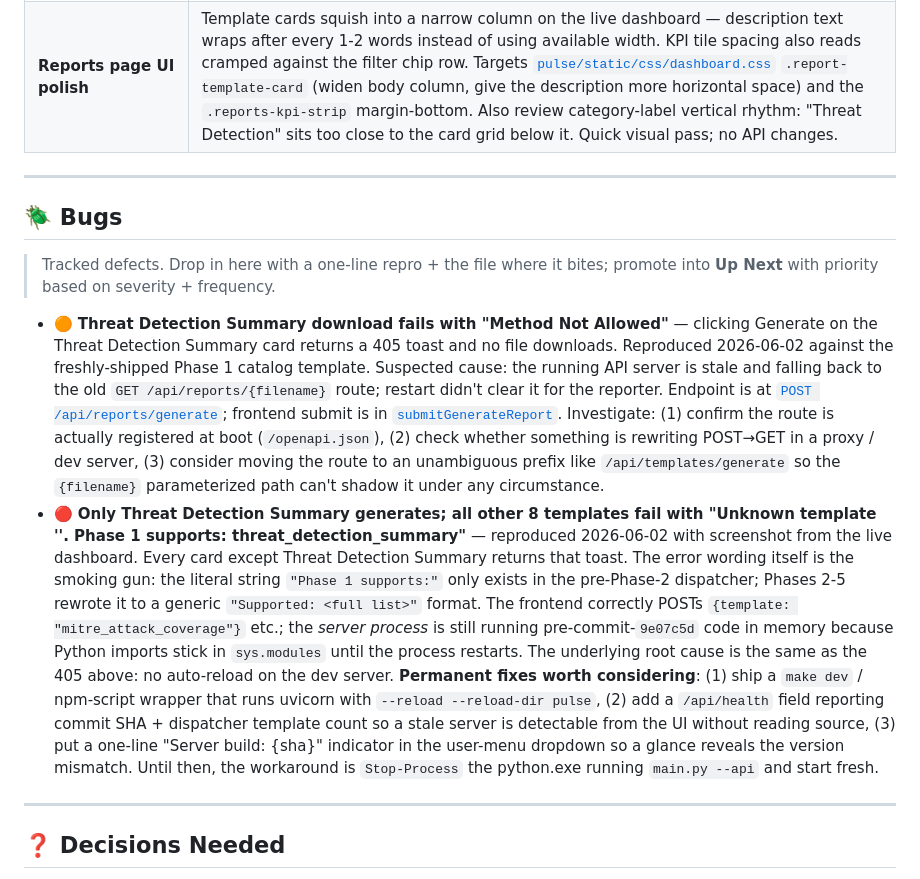
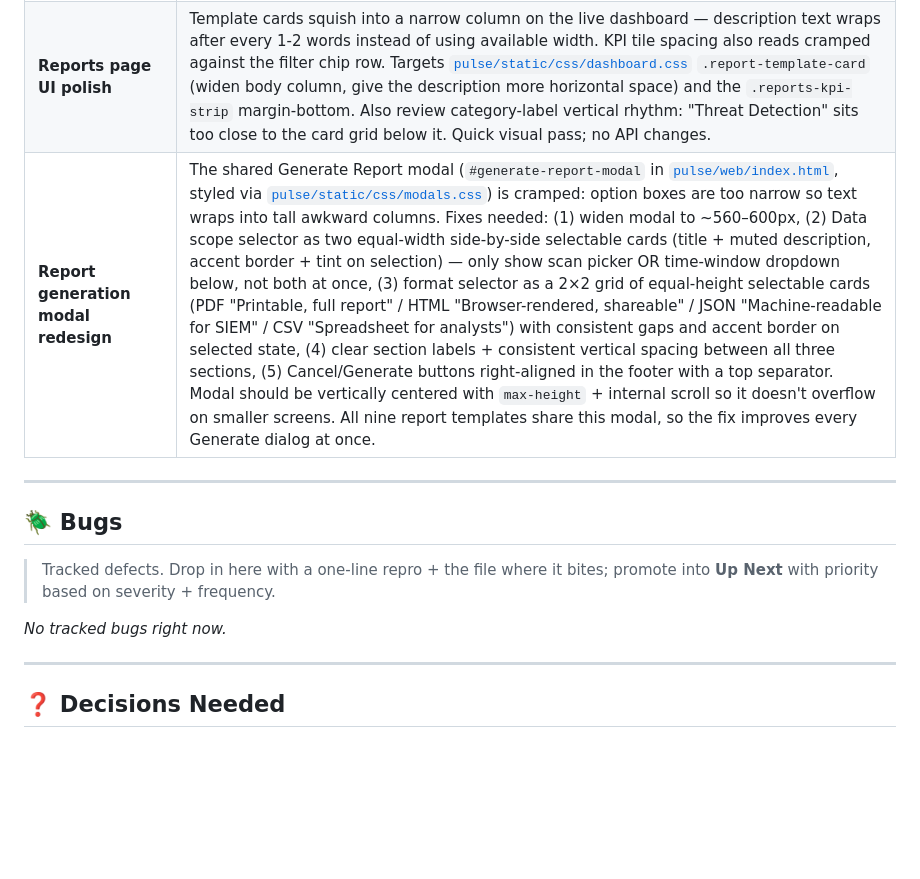
Before and after one commit to barrytd/Pulse, a Markdown page: ROADMAP.md, the part around the change. GitHub-like rendering; blank space fills up the shorter version.

Commit message:
docs(roadmap): clear bug entries + add report modal redesign to backlog

```diff
--- a/ROADMAP.md
+++ b/ROADMAP.md
@@ -75,6 +75,7 @@ Flat status board organized by category, sorted by priority within each section.
 | **Findings sidebar — Rule filter** | Top-N (10–15 rules) + "Show all" affordance — current list overflows the sidebar on noisy installs. |
 | **Public landing page polish** | Live-demo link with read-only viewer + pre-loaded sample data, GitHub stars badge, test-count badge, social-proof section. |
 | **Reports page UI polish** | Template cards squish into a narrow column on the live dashboard — description text wraps after every 1-2 words instead of using available width. KPI tile spacing also reads cramped against the filter chip row. Targets [`pulse/static/css/dashboard.css`](pulse/static/css/dashboard.css) `.report-template-card` (widen body column, give the description more horizontal space) and the `.reports-kpi-strip` margin-bottom. Also review category-label vertical rhythm: "Threat Detection" sits too close to the card grid below it. Quick visual pass; no API changes. |
+| **Report generation modal redesign** | The shared Generate Report modal (`#generate-report-modal` in [`pulse/web/index.html`](pulse/web/index.html), styled via [`pulse/static/css/modals.css`](pulse/static/css/modals.css)) is cramped: option boxes are too narrow so text wraps into tall awkward columns. Fixes needed: (1) widen modal to ~560–600px, (2) Data scope selector as two equal-width side-by-side selectable cards (title + muted description, accent border + tint on selection) — only show scan picker OR time-window dropdown below, not both at once, (3) format selector as a 2×2 grid of equal-height selectable cards (PDF "Printable, full report" / HTML "Browser-rendered, shareable" / JSON "Machine-readable for SIEM" / CSV "Spreadsheet for analysts") with consistent gaps and accent border on selected state, (4) clear section labels + consistent vertical spacing between all three sections, (5) Cancel/Generate buttons right-aligned in the footer with a top separator. Modal should be vertically centered with `max-height` + internal scroll so it doesn't overflow on smaller screens. All nine report templates share this modal, so the fix improves every Generate dialog at once. |
 
 ---
 
@@ -82,8 +83,7 @@ Flat status board organized by category, sorted by priority within each section.
 
 > Tracked defects. Drop in here with a one-line repro + the file where it bites; promote into **Up Next** with priority based on severity + frequency.
 
-- 🟠 **Threat Detection Summary download fails with "Method Not Allowed"** — clicking Generate on the Threat Detection Summary card returns a 405 toast and no file downloads. Reproduced 2026-06-02 against the freshly-shipped Phase 1 catalog template. Suspected cause: the running API server is stale and falling back to the old `GET /api/reports/{filename}` route; restart didn't clear it for the reporter. Endpoint is at [`POST /api/reports/generate`](pulse/api.py); frontend submit is in [`submitGenerateReport`](pulse/static/js/reports.js). Investigate: (1) confirm the route is actually registered at boot (`/openapi.json`), (2) check whether something is rewriting POST→GET in a proxy / dev server, (3) consider moving the route to an unambiguous prefix like `/api/templates/generate` so the `{filename}` parameterized path can't shadow it under any circumstance.
-- 🔴 **Only Threat Detection Summary generates; all other 8 templates fail with "Unknown template '<slug>'. Phase 1 supports: threat_detection_summary"** — reproduced 2026-06-02 with screenshot from the live dashboard. Every card except Threat Detection Summary returns that toast. The error wording itself is the smoking gun: the literal string `"Phase 1 supports:"` only exists in the pre-Phase-2 dispatcher; Phases 2-5 rewrote it to a generic `"Supported: <full list>"` format. The frontend correctly POSTs `{template: "mitre_attack_coverage"}` etc.; the *server process* is still running pre-commit-`9e07c5d` code in memory because Python imports stick in `sys.modules` until the process restarts. The underlying root cause is the same as the 405 above: no auto-reload on the dev server. **Permanent fixes worth considering**: (1) ship a `make dev` / npm-script wrapper that runs uvicorn with `--reload --reload-dir pulse`, (2) add a `/api/health` field reporting commit SHA + dispatcher template count so a stale server is detectable from the UI without reading source, (3) put a one-line "Server build: {sha}" indicator in the user-menu dropdown so a glance reveals the version mismatch. Until then, the workaround is `Stop-Process` the python.exe running `main.py --api` and start fresh.
+*No tracked bugs right now.*
 
 ---
 
```
